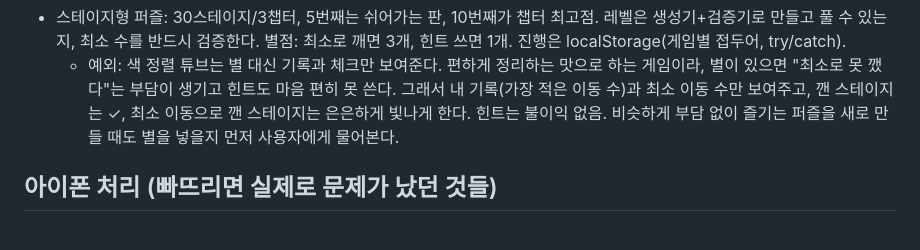
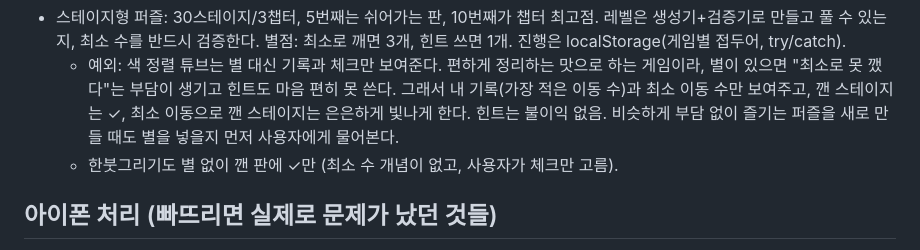
Before and after one commit to ImDongHo/arcade, a Markdown page: CLAUDE.md, the part around the change. Rendered like a GitHub page.

Commit message:
CLAUDE.md: 한붓그리기도 별 없이 체크만
Co-Authored-By: Claude Opus 5.5 <noreply@anthropic.com>
Claude-Session: https://claude.ai/code/session_019QtUX8dFKY29NuxS4ATvzi

```diff
--- a/CLAUDE.md
+++ b/CLAUDE.md
@@ -27,6 +27,7 @@
     힌트도 마음 편히 못 쓴다. 그래서 내 기록(가장 적은 이동 수)과 최소 이동 수만 보여주고,
     깬 스테이지는 ✓, 최소 이동으로 깬 스테이지는 은은하게 빛나게 한다. 힌트는 불이익 없음.
     비슷하게 부담 없이 즐기는 퍼즐을 새로 만들 때도 별을 넣을지 먼저 사용자에게 물어본다.
+  - 한붓그리기도 별 없이 깬 판에 ✓만 (최소 수 개념이 없고, 사용자가 체크만 고름).
 
 ## 아이폰 처리 (빠뜨리면 실제로 문제가 났던 것들)
 - html에 touch-action:manipulation (더블탭 확대 방지).
```
